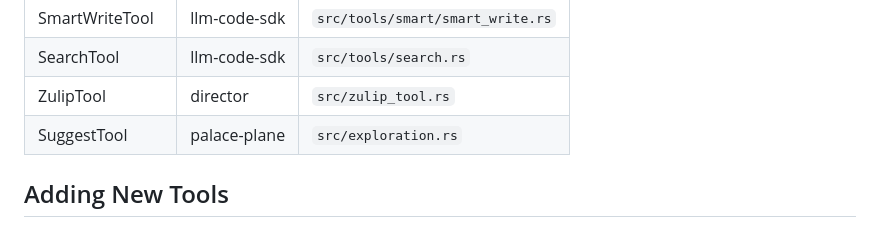
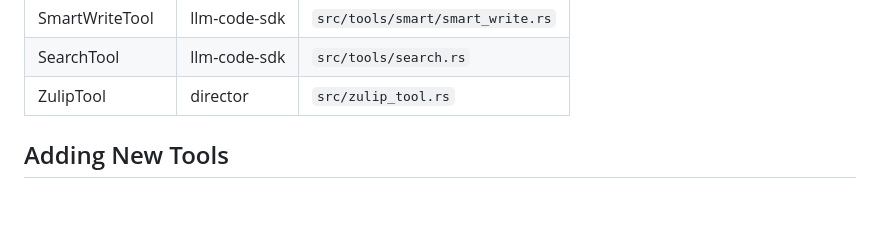
Before and after one commit to riffcc/palace, a Markdown page: docs/tools/TOOLS.md, the part around the change. GitHub-like rendering; blank space fills up the shorter version.

```diff
--- a/docs/tools/TOOLS.md
+++ b/docs/tools/TOOLS.md
@@ -99,7 +99,6 @@ Types: `project`, `issue`, `cycle`, `module`, `label`, `state`, `member`
 | SmartWriteTool | llm-code-sdk | `src/tools/smart/smart_write.rs` |
 | SearchTool | llm-code-sdk | `src/tools/search.rs` |
 | ZulipTool | director | `src/zulip_tool.rs` |
-| SuggestTool | palace-plane | `src/exploration.rs` |
 
 ## Adding New Tools
 
```
Also changed, not shown: docs/architecture/ARCHITECTURE.md (+1 -1 lines).
